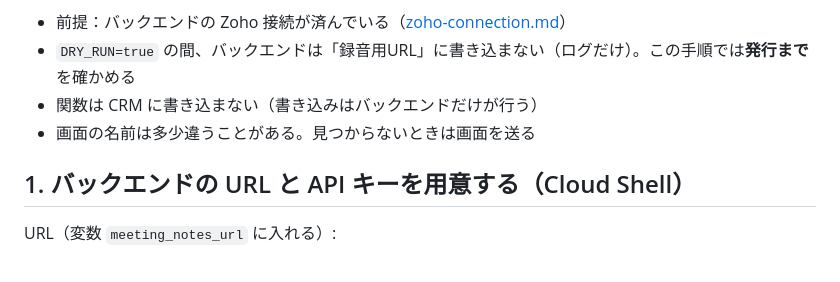
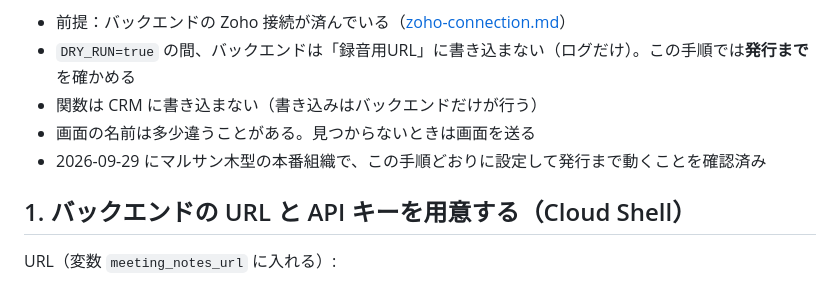
Before and after one commit to rkanezashi12-cmd/voice-app, a Markdown page: docs/crm-workflow.md, the part around the change. Rendered like a GitHub page.

```diff
--- a/docs/crm-workflow.md
+++ b/docs/crm-workflow.md
@@ -7,6 +7,7 @@
 - `DRY_RUN=true` の間、バックエンドは「録音用URL」に書き込まない（ログだけ）。この手順では**発行まで**を確かめる
 - 関数は CRM に書き込まない（書き込みはバックエンドだけが行う）
 - 画面の名前は多少違うことがある。見つからないときは画面を送る
+- 2026-09-29 にマルサン木型の本番組織で、この手順どおりに設定して発行まで動くことを確認済み
 
 ## 1. バックエンドの URL と API キーを用意する（Cloud Shell）
 
```
Also changed, not shown: docs/unverified-apis.md (+11 -4 lines).
